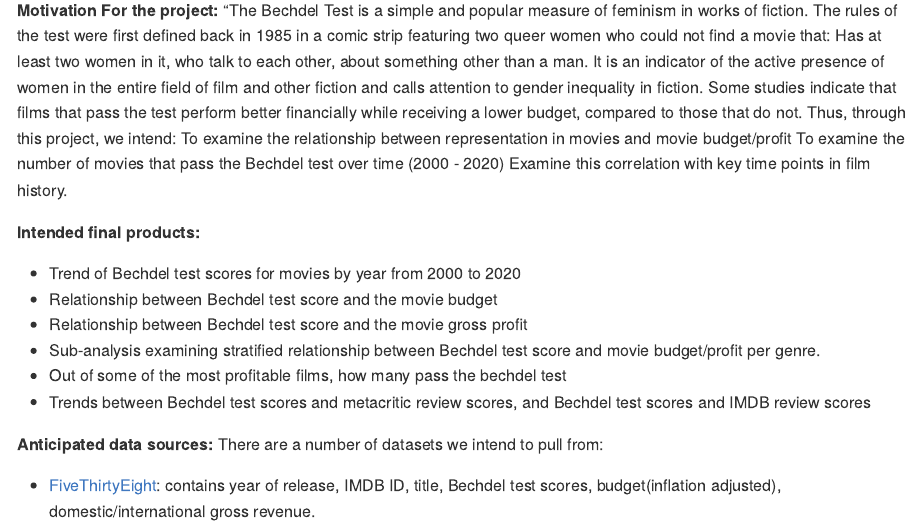
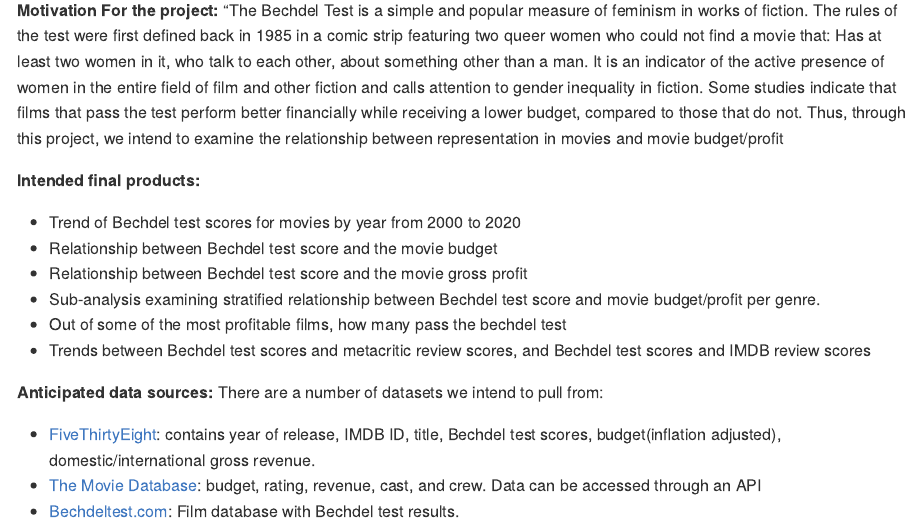
Before and after one commit to sopochkon1/final_project, an R Markdown document (proposal.Rmd): the page in a window 1100 px wide, from 220 px down. The pictures show the output file proposal.md that the author committed with the source, drawn offline in the style of GitHub.

Commit message:
shorter version

```diff
--- a/proposal.Rmd
+++ b/proposal.Rmd
@@ -14,10 +14,7 @@ Female Representation in Film: Does Girl Power Translate to Profit
 Has at least two women in it,
 who talk to each other,
 about something other than a man.
-It is an indicator of the active presence of women in the entire field of film and other fiction and calls attention to gender inequality in fiction. Some studies indicate that films that pass the test perform better financially while receiving a lower budget, compared to those that do not. Thus, through this project, we intend:
-To examine the relationship between representation in movies and movie budget/profit
-To examine the number of movies that pass the Bechdel test over time (2000 - 2020)
-Examine this correlation with key time points in film history.
+It is an indicator of the active presence of women in the entire field of film and other fiction and calls attention to gender inequality in fiction. Some studies indicate that films that pass the test perform better financially while receiving a lower budget, compared to those that do not. Thus, through this project, we intend to examine the relationship between representation in movies and movie budget/profit
 
 **Intended final products:**
 
```
Also changed, not shown: proposal.md.
